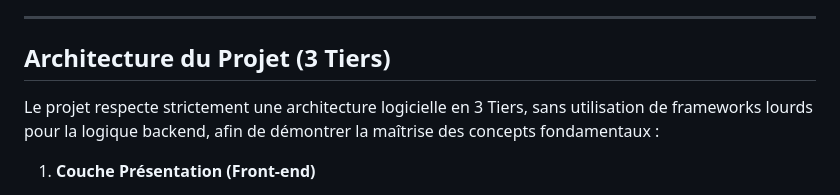
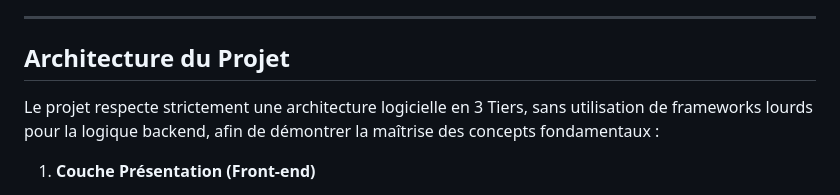
Before and after one commit to Weishen-Rif/BE-Projet-Reseau, a Markdown page: README.md, the part around the change. Drawn GitHub-style.

```diff
--- a/README.md
+++ b/README.md
@@ -20,7 +20,7 @@ Ce projet a été réalisé dans le cadre d'un cursus universitaire (Licence 3 I
 
 ---
 
-## Architecture du Projet (3 Tiers)
+## Architecture du Projet
 
 Le projet respecte strictement une architecture logicielle en 3 Tiers, sans utilisation de frameworks lourds pour la logique backend, afin de démontrer la maîtrise des concepts fondamentaux :
 
```
